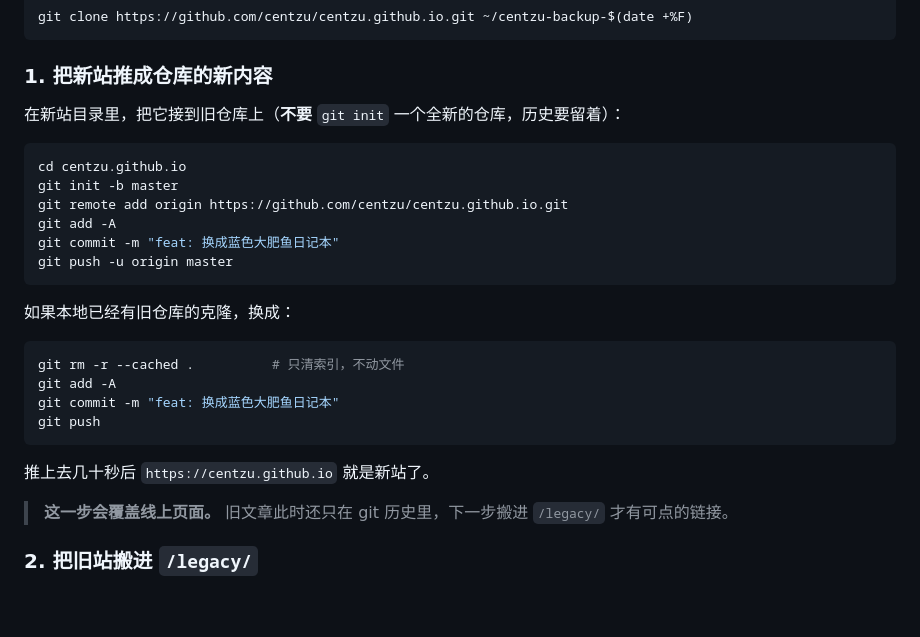
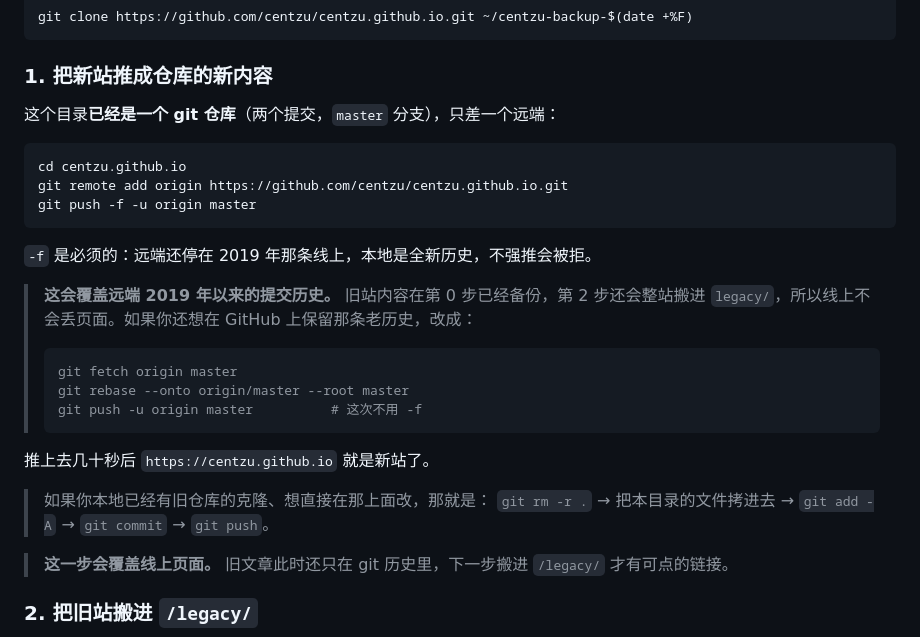
Before and after one commit to centzu/centzu.github.io, a Markdown page: README.md, the part around the change. Drawn GitHub-style; blank space fills up the shorter version.

Commit message:
docs: 推送步骤改成 force-push 并给出保留历史的做法

````diff
--- a/README.md
+++ b/README.md
@@ -85,27 +85,29 @@ git clone https://github.com/centzu/centzu.github.io.git ~/centzu-backup-$(date
 
 ### 1. 把新站推成仓库的新内容
 
-在新站目录里，把它接到旧仓库上（**不要** `git init` 一个全新的仓库，历史要留着）：
+这个目录**已经是一个 git 仓库**（两个提交，`master` 分支），只差一个远端：
 
 ```bash
 cd centzu.github.io
-git init -b master
 git remote add origin https://github.com/centzu/centzu.github.io.git
-git add -A
-git commit -m "feat: 换成蓝色大肥鱼日记本"
-git push -u origin master
+git push -f -u origin master
 ```
 
-如果本地已经有旧仓库的克隆，换成：
+`-f` 是必须的：远端还停在 2019 年那条线上，本地是全新历史，不强推会被拒。
 
-```bash
-git rm -r --cached .          # 只清索引，不动文件
-git add -A
-git commit -m "feat: 换成蓝色大肥鱼日记本"
-git push
-```
+> **这会覆盖远端 2019 年以来的提交历史。** 旧站内容在第 0 步已经备份，第 2 步还会整站搬进
+> `legacy/`，所以线上不会丢页面。如果你还想在 GitHub 上保留那条老历史，改成：
+>
+> ```bash
+> git fetch origin master
+> git rebase --onto origin/master --root master
+> git push -u origin master          # 这次不用 -f
+> ```
 
 推上去几十秒后 `https://centzu.github.io` 就是新站了。
+
+> 如果你本地已经有旧仓库的克隆、想直接在那上面改，那就是：
+> `git rm -r .` → 把本目录的文件拷进去 → `git add -A` → `git commit` → `git push`。
 
 > **这一步会覆盖线上页面。** 旧文章此时还只在 git 历史里，下一步搬进 `/legacy/` 才有可点的链接。
 
````
